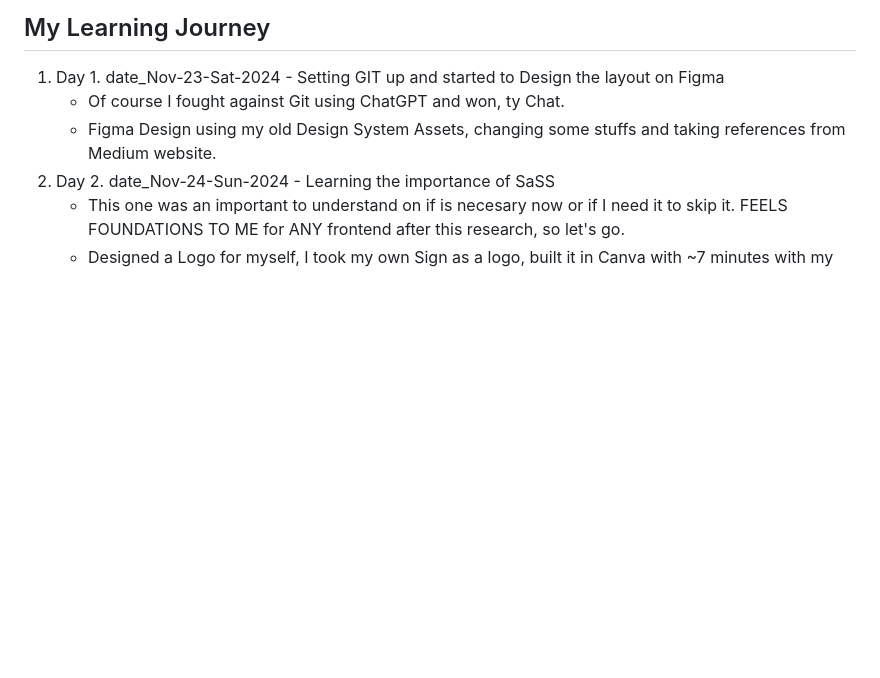
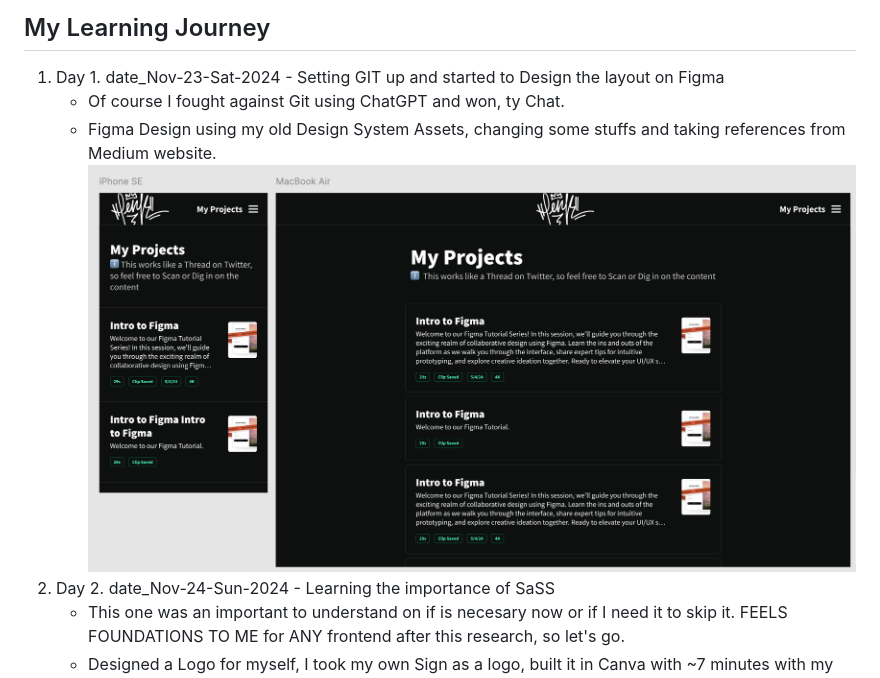
Before and after one commit to lenincuadra/Blog, a Markdown page: Creation Process - Documentation/Creation-Process.md, the part around the change. GitHub-like rendering; pictures changed too: Creation Process - Documentation/UI-design__date_Nov-23-Sat-2024.png (added); blank space fills up the shorter version.

Commit message:
Expected Design result: My Projects

```diff
--- a/Creation Process - Documentation/Creation-Process.md
+++ b/Creation Process - Documentation/Creation-Process.md
@@ -16,6 +16,7 @@
 1. Day 1. date_Nov-23-Sat-2024 - Setting GIT up and started to Design the layout on Figma
    - Of course I fought against Git using ChatGPT and won, ty Chat.
    - Figma Design using my old Design System Assets, changing some stuffs and taking references from Medium website.
+     ![My Projects - UI expected result](UI-design__date_Nov-23-Sat-2024.png)
 2. Day 2. date_Nov-24-Sun-2024 - Learning the importance of SaSS
    - This one was an important to understand on if is necesary now or if I need it to skip it. FEELS FOUNDATIONS TO ME for ANY frontend after this research, so let's go.
    - Designed a Logo for myself, I took my own Sign as a logo, built it in Canva with ~7 minutes with my trackpad, replace the background color to added to the header and is done! Graffiti skills cames to the Rescue of my time (![How I built my Logo in 7min](../assets/LENK-logo__How-I-Built-it.png))
```
